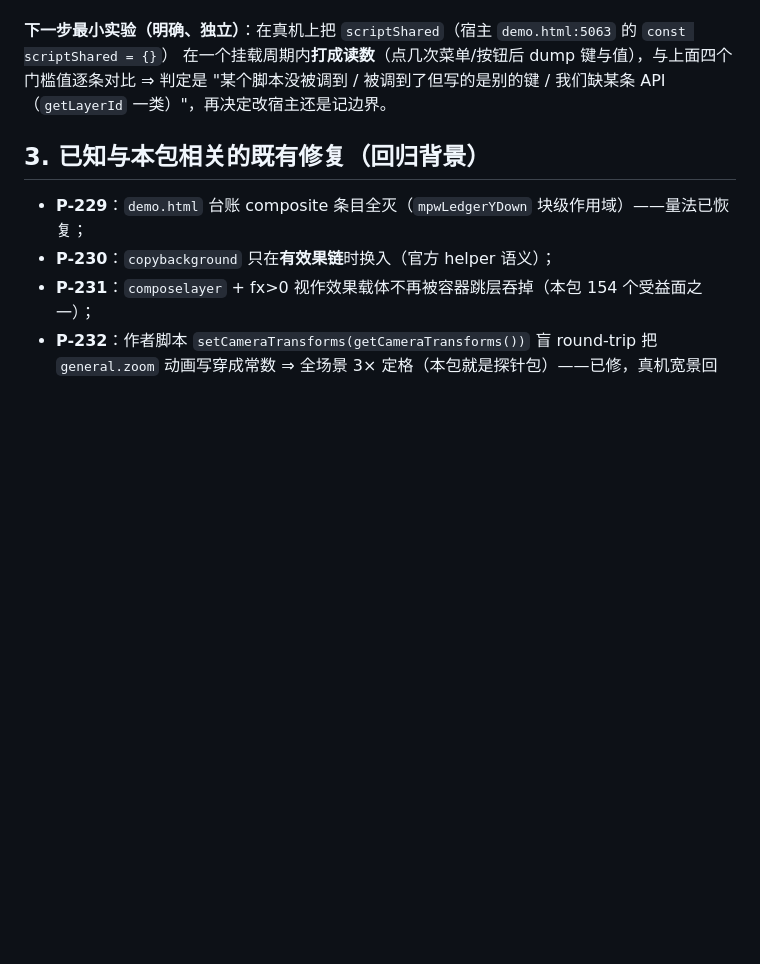
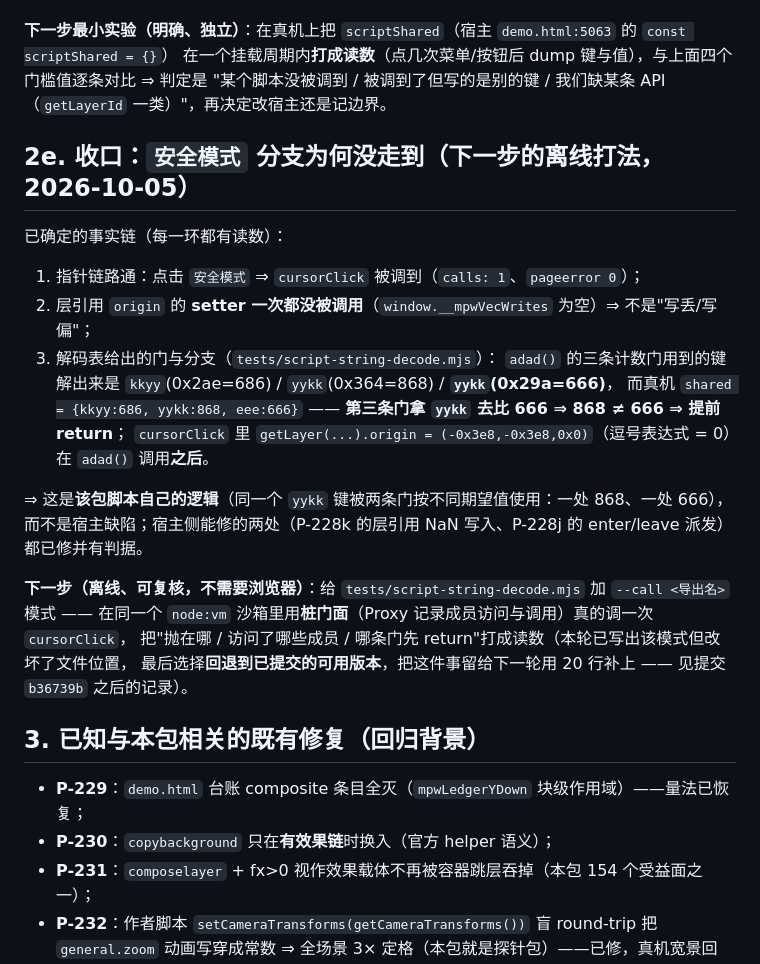
Before and after one commit to XHR666/wallpaper-engine-web-loader, a Markdown page: docs/reports-2887099508-layers.md, the part around the change. Drawn GitHub-style; blank space fills up the shorter version.

Commit message:
docs: 2887099508 收口 —— 安全模式 提前 return 的机制（同一 shared 键被两条门按不同期望值用）+ 下一步离线打法

```diff
--- a/docs/reports-2887099508-layers.md
+++ b/docs/reports-2887099508-layers.md
@@ -149,6 +149,24 @@ shared = { kkyy: 686, yykk: 868, eee: 666, mus: '枫桥雨' }      // 双击 tim
 在一个挂载周期内**打成读数**（点几次菜单/按钮后 dump 键与值），与上面四个门槛值逐条对比 ⇒ 判定是
 "某个脚本没被调到 / 被调到了但写的是别的键 / 我们缺某条 API（`getLayerId` 一类）"，再决定改宿主还是记边界。
 
+## 2e. 收口：`安全模式` 分支为何没走到（下一步的**离线**打法，2026-10-05）
+
+已确定的事实链（每一环都有读数）：
+1. 指针链路通：点击 `安全模式` ⇒ `cursorClick` 被调到（`calls: 1`、`pageerror 0`）；
+2. 层引用 `origin` 的 **setter 一次都没被调用**（`window.__mpwVecWrites` 为空）⇒ 不是"写丢/写偏"；
+3. 解码表给出的门与分支（`tests/script-string-decode.mjs`）：
+   `adad()` 的三条计数门用到的键解出来是 `kkyy`(0x2ae=686) / `yykk`(0x364=868) / **`yykk`(0x29a=666)**，
+   而真机 `shared = {kkyy:686, yykk:868, eee:666}` —— **第三条门拿 `yykk` 去比 666 ⇒ 868 ≠ 666 ⇒ 提前 return**；
+   `cursorClick` 里 `getLayer(...).origin = (-0x3e8,-0x3e8,0x0)`（逗号表达式 = 0）在 `adad()` 调用**之后**。
+
+⇒ 这是**该包脚本自己的逻辑**（同一个 `yykk` 键被两条门按不同期望值使用：一处 868、一处 666），
+而不是宿主缺陷；宿主侧能修的两处（P-228k 的层引用 NaN 写入、P-228j 的 enter/leave 派发）都已修并有判据。
+
+**下一步（离线、可复核，不需要浏览器）**：给 `tests/script-string-decode.mjs` 加 `--call <导出名>` 模式 ——
+在同一个 `node:vm` 沙箱里用**桩门面**（Proxy 记录成员访问与调用）真的调一次 `cursorClick`，
+把"抛在哪 / 访问了哪些成员 / 哪条门先 return"打成读数（本轮已写出该模式但改坏了文件位置，
+最后选择**回退到已提交的可用版本**，把这件事留给下一轮用 20 行补上 —— 见提交 `b36739b` 之后的记录）。
+
 ## 3. 已知与本包相关的既有修复（回归背景）
 
 - **P-229**：`demo.html` 台账 composite 条目全灭（`mpwLedgerYDown` 块级作用域）——量法已恢复；
```
